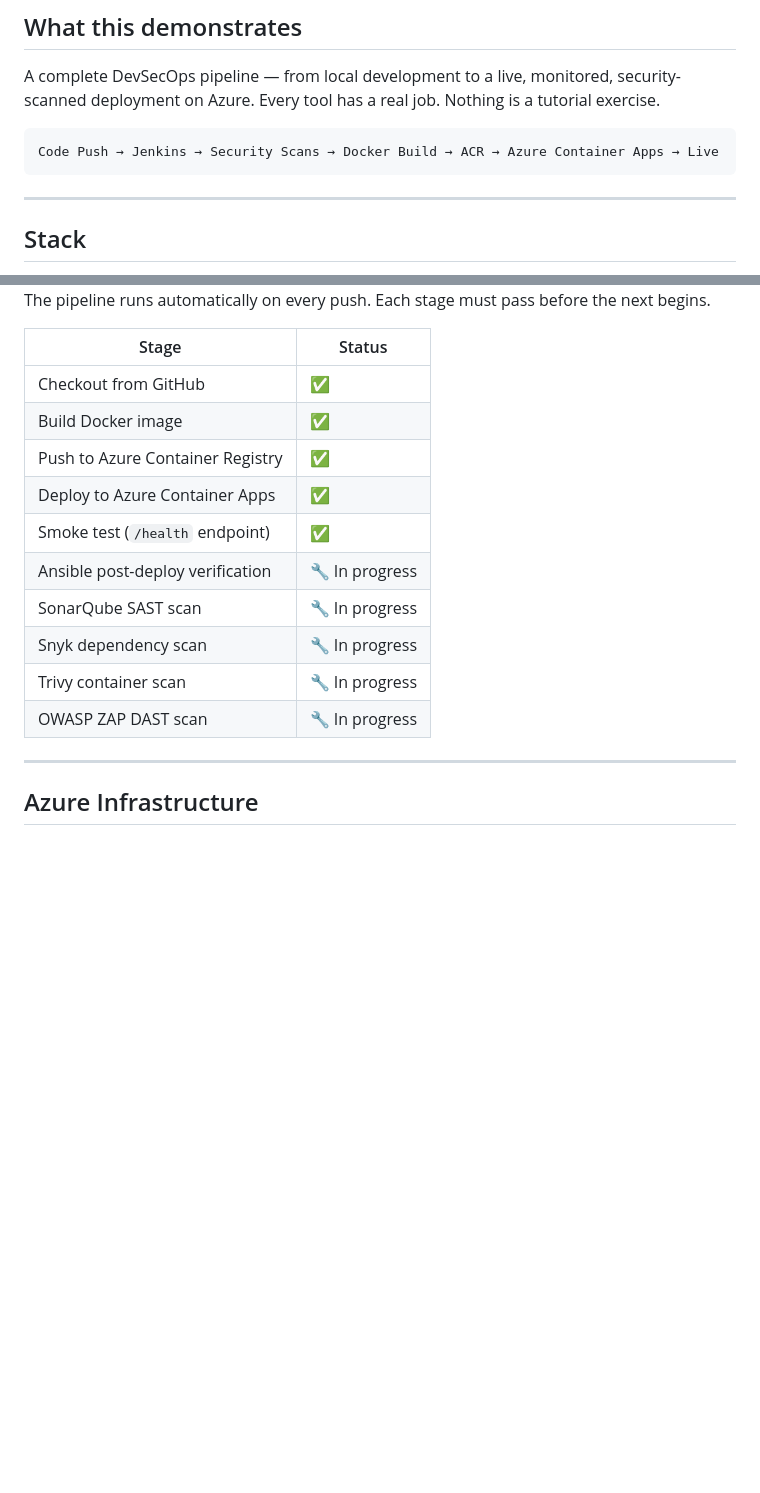
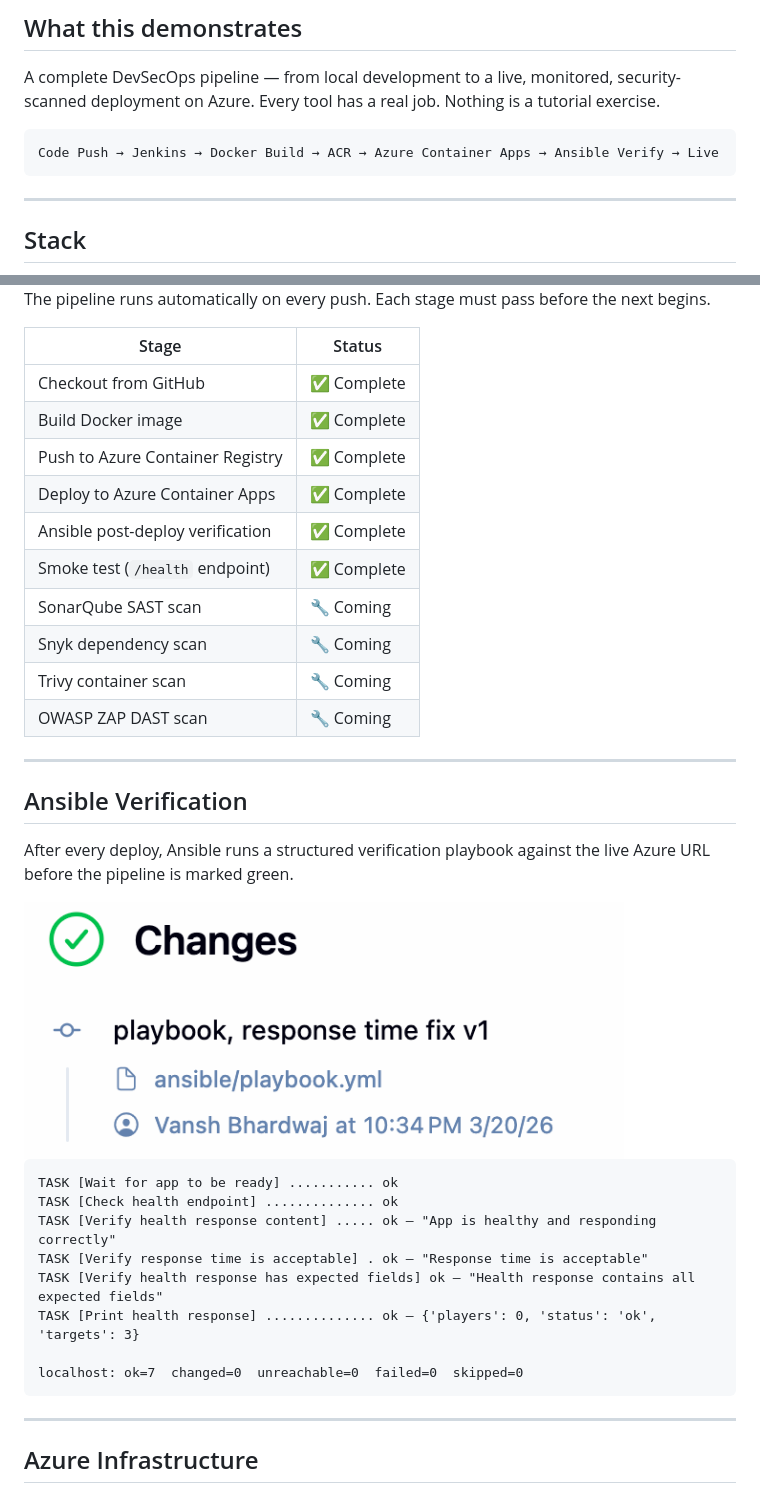
Before and after one commit to VanshBhardwaj1945/Click-Arena-DevSecOps, a Markdown page: README.md, 2 parts joined by grey strips. GitHub-like rendering; pictures changed too: docs/screenshots/03-ansible-build.png (added); blank space fills up the shorter version.

Commit message:
added ansible work on both .readme's

````diff
--- a/README.md
+++ b/README.md
@@ -12,7 +12,7 @@
 A complete DevSecOps pipeline — from local development to a live, monitored, security-scanned deployment on Azure. Every tool has a real job. Nothing is a tutorial exercise.
 
 ```
-Code Push → Jenkins → Security Scans → Docker Build → ACR → Azure Container Apps → Live
+Code Push → Jenkins → Docker Build → ACR → Azure Container Apps → Ansible Verify → Live
 ```
 
 ---
@@ -44,16 +44,35 @@ The pipeline runs automatically on every push. Each stage must pass before the n
 
 | Stage | Status |
 |---|---|
-| Checkout from GitHub | ✅ |
-| Build Docker image | ✅ |
-| Push to Azure Container Registry | ✅ |
-| Deploy to Azure Container Apps | ✅ |
-| Smoke test (`/health` endpoint) | ✅ |
-| Ansible post-deploy verification | 🔧 In progress |
-| SonarQube SAST scan | 🔧 In progress |
-| Snyk dependency scan | 🔧 In progress |
-| Trivy container scan | 🔧 In progress |
-| OWASP ZAP DAST scan | 🔧 In progress |
+| Checkout from GitHub | ✅ Complete |
+| Build Docker image | ✅ Complete |
+| Push to Azure Container Registry | ✅ Complete |
+| Deploy to Azure Container Apps | ✅ Complete |
+| Ansible post-deploy verification | ✅ Complete |
+| Smoke test (`/health` endpoint) | ✅ Complete |
+| SonarQube SAST scan | 🔧 Coming |
+| Snyk dependency scan | 🔧 Coming |
+| Trivy container scan | 🔧 Coming |
+| OWASP ZAP DAST scan | 🔧 Coming |
+
+---
+
+## Ansible Verification
+
+After every deploy, Ansible runs a structured verification playbook against the live Azure URL before the pipeline is marked green.
+
+<img src="docs/screenshots/03-ansible-build.png" width="600">
+
+```
+TASK [Wait for app to be ready] ........... ok
+TASK [Check health endpoint] .............. ok
+TASK [Verify health response content] ..... ok — "App is healthy and responding correctly"
+TASK [Verify response time is acceptable] . ok — "Response time is acceptable"
+TASK [Verify health response has expected fields] ok — "Health response contains all expected fields"
+TASK [Print health response] .............. ok — {'players': 0, 'status': 'ok', 'targets': 3}
+
+localhost: ok=7  changed=0  unreachable=0  failed=0  skipped=0
+```
 
 ---
 
````
Also changed, not shown: docs/FULL_README.md (+107 -19 lines).
